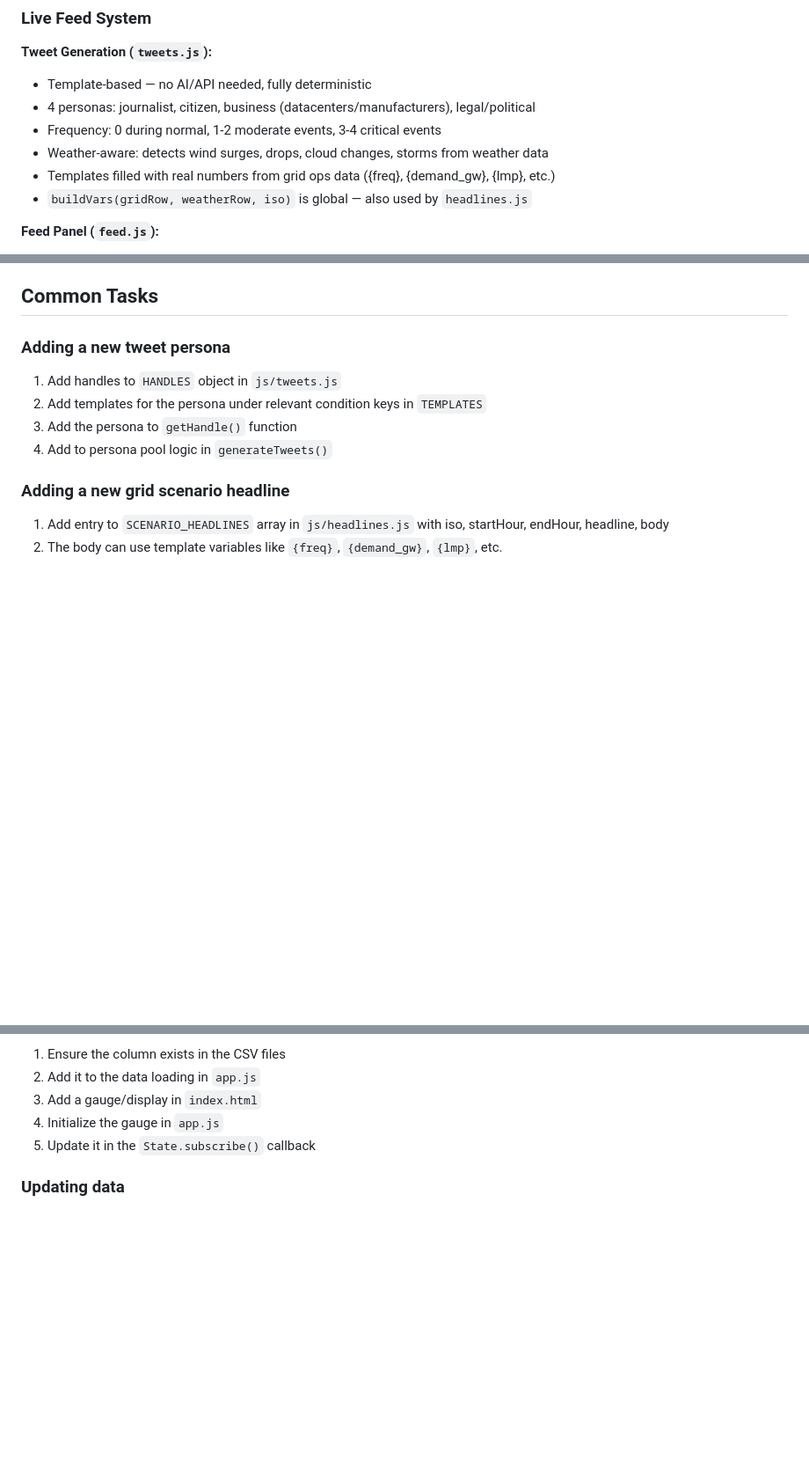
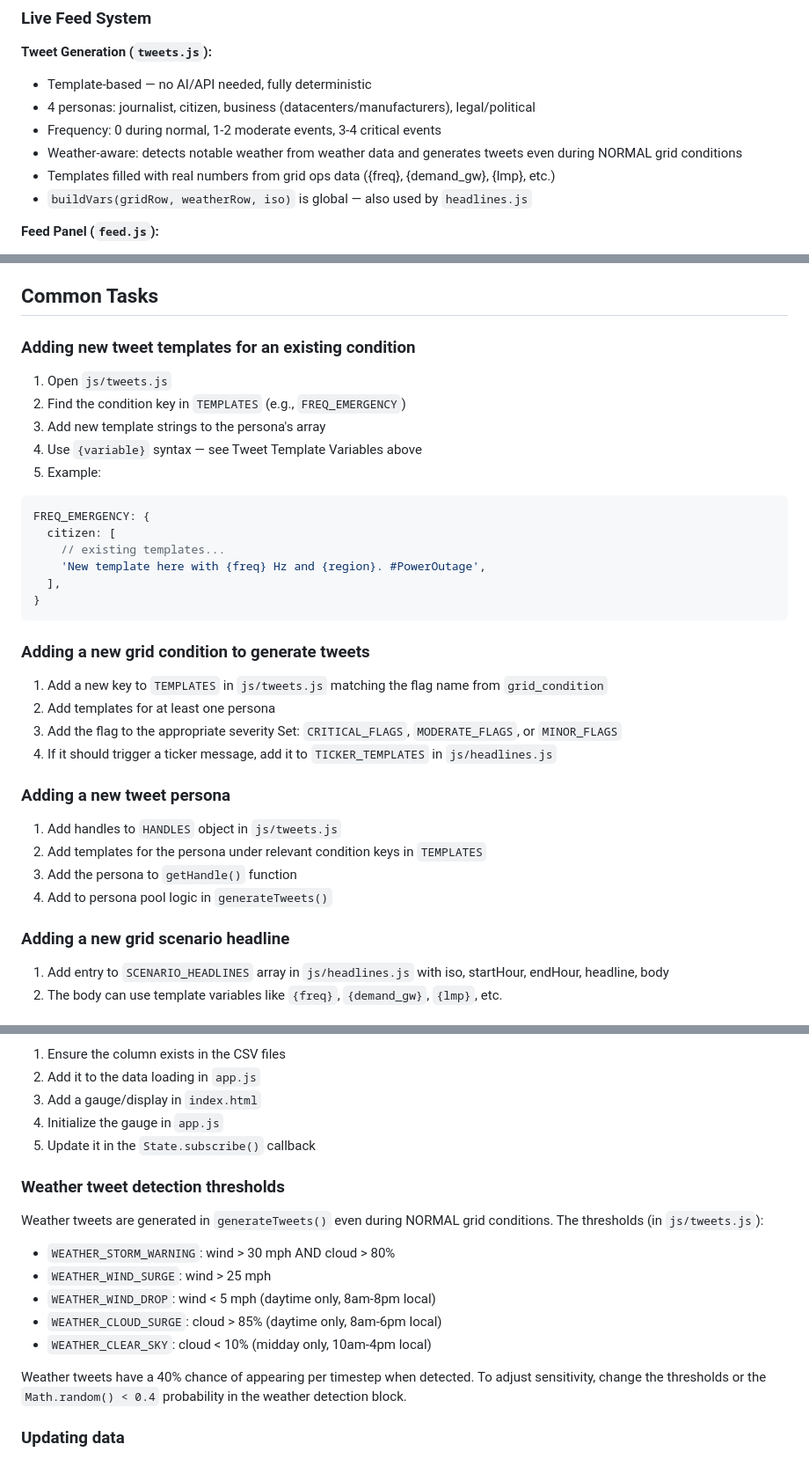
Before and after one commit to ChunSikPark/weather-dashboard, a Markdown page: AGENTS.md, 3 parts joined by grey strips. Shown at 88% size. GitHub-like rendering; blank space fills up the shorter version.

Commit message:
docs: add template variables reference, script load order, weather thresholds, how-to guides

````diff
--- a/AGENTS.md
+++ b/AGENTS.md
@@ -91,7 +91,7 @@ Charts show data only up to the current timestep (not the full dataset). As play
 - Template-based — no AI/API needed, fully deterministic
 - 4 personas: journalist, citizen, business (datacenters/manufacturers), legal/political
 - Frequency: 0 during normal, 1-2 moderate events, 3-4 critical events
-- Weather-aware: detects wind surges, drops, cloud changes, storms from weather data
+- Weather-aware: detects notable weather from weather data and generates tweets even during NORMAL grid conditions
 - Templates filled with real numbers from grid ops data ({freq}, {demand_gw}, {lmp}, etc.)
 - `buildVars(gridRow, weatherRow, iso)` is global — also used by `headlines.js`
 
@@ -141,4 +201,25 @@ Matches the Lattice site (tamu-twin.onrender.com):
 ## Common Tasks
+
+### Adding new tweet templates for an existing condition
+1. Open `js/tweets.js`
+2. Find the condition key in `TEMPLATES` (e.g., `FREQ_EMERGENCY`)
+3. Add new template strings to the persona's array
+4. Use `{variable}` syntax — see Tweet Template Variables above
+5. Example:
+```js
+FREQ_EMERGENCY: {
+  citizen: [
+    // existing templates...
+    'New template here with {freq} Hz and {region}. #PowerOutage',
+  ],
+}
+```
+
+### Adding a new grid condition to generate tweets
+1. Add a new key to `TEMPLATES` in `js/tweets.js` matching the flag name from `grid_condition`
+2. Add templates for at least one persona
+3. Add the flag to the appropriate severity Set: `CRITICAL_FLAGS`, `MODERATE_FLAGS`, or `MINOR_FLAGS`
+4. If it should trigger a ticker message, add it to `TICKER_TEMPLATES` in `js/headlines.js`
 
 ### Adding a new tweet persona
 1. Add handles to `HANDLES` object in `js/tweets.js`
@@ -157,6 +238,16 @@ Matches the Lattice site (tamu-twin.onrender.com):
 4. Initialize the gauge in `app.js`
 5. Update it in the `State.subscribe()` callback
 
+### Weather tweet detection thresholds
+Weather tweets are generated in `generateTweets()` even during NORMAL grid conditions. The thresholds (in `js/tweets.js`):
+- `WEATHER_STORM_WARNING`: wind > 30 mph AND cloud > 80%
+- `WEATHER_WIND_SURGE`: wind > 25 mph
+- `WEATHER_WIND_DROP`: wind < 5 mph (daytime only, 8am-8pm local)
+- `WEATHER_CLOUD_SURGE`: cloud > 85% (daytime only, 8am-6pm local)
+- `WEATHER_CLEAR_SKY`: cloud < 10% (midday only, 10am-4pm local)
+
+Weather tweets have a 40% chance of appearing per timestep when detected. To adjust sensitivity, change the thresholds or the `Math.random() < 0.4` probability in the weather detection block.
+
 ### Updating data
 1. Run `scripts/process_weather_data.py` with new source CSVs
 2. Copy new grid ops CSVs to `data/`
````
Also changed, not shown: other parts of AGENTS.md (+60 -0 lines).
